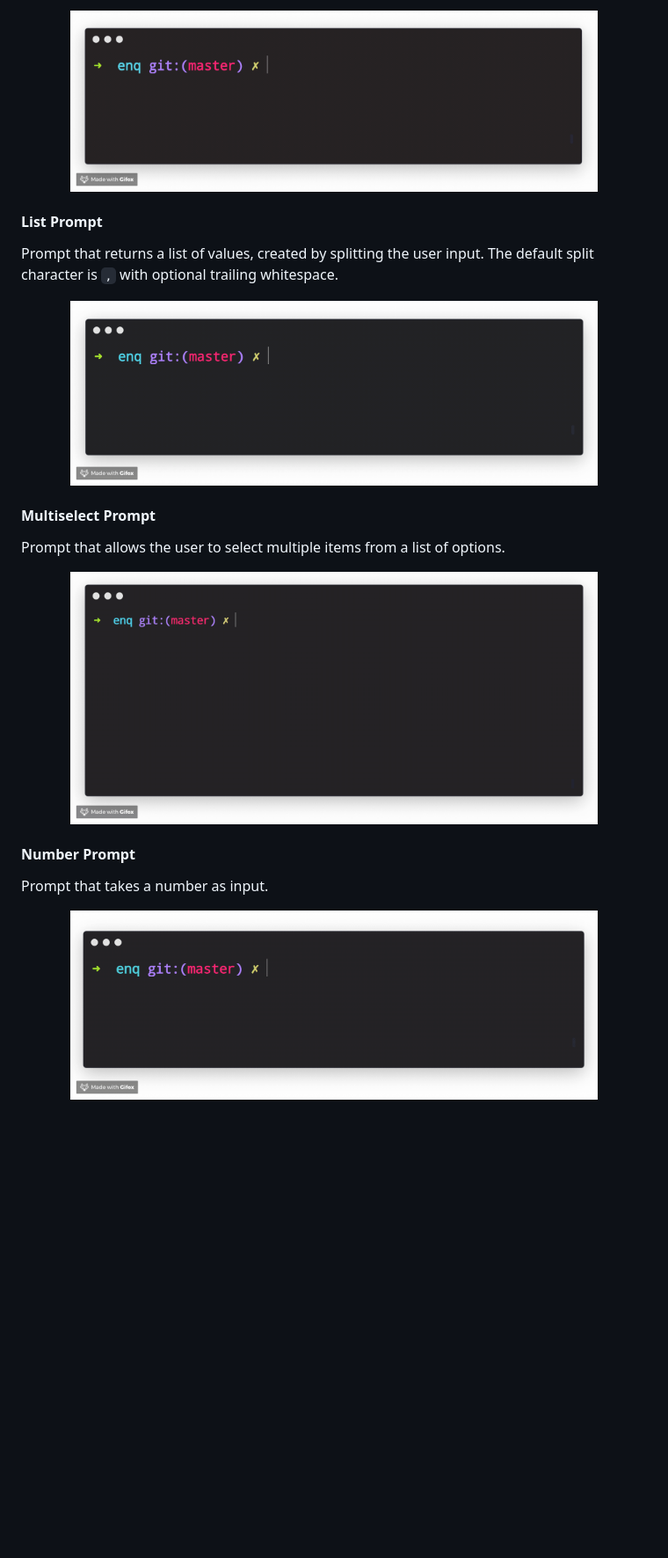
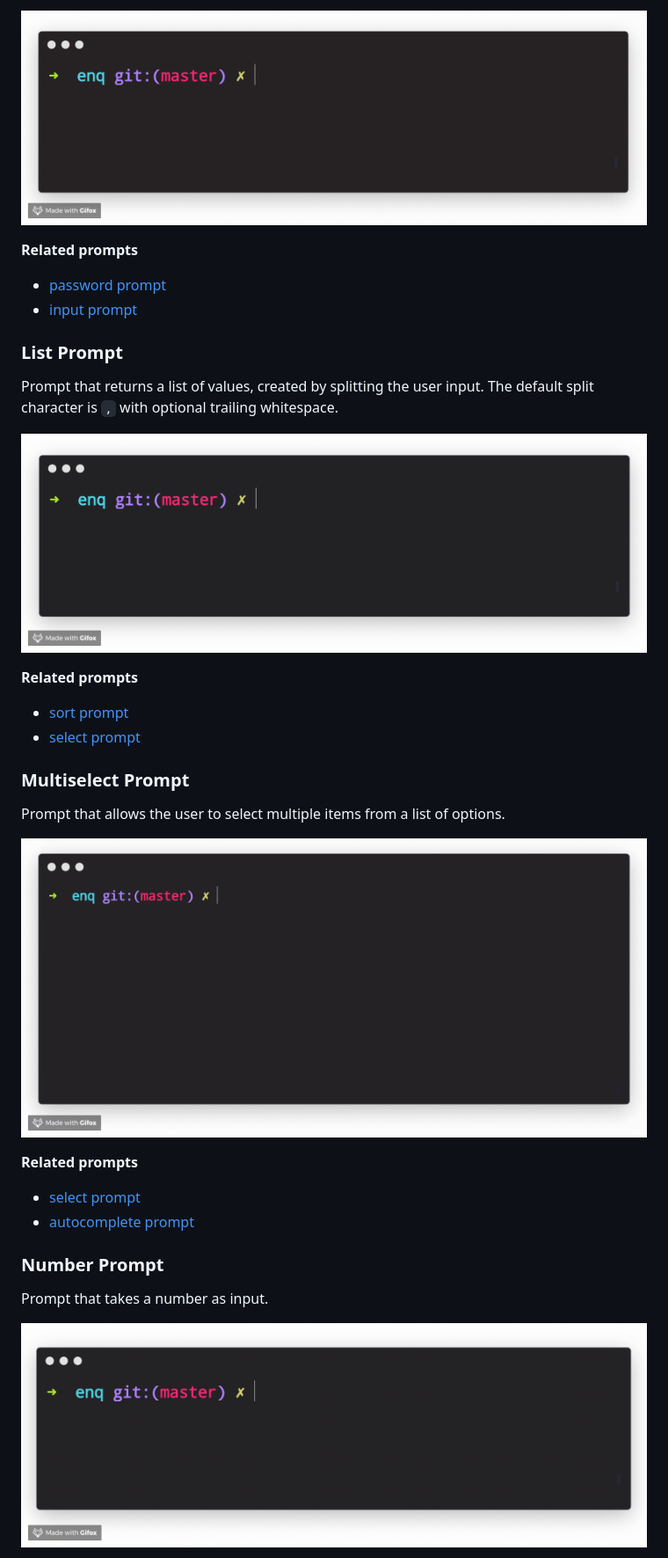
Before and after one commit to enquirer/enquirer, a Markdown page: .verb.md, the part around the change printed below. Shown: that part at 88% size. Rendered like a GitHub page; blank space fills up the shorter version.

```diff
--- a/.verb.md
+++ b/.verb.md
@@ -171,29 +189,44 @@ Prompt that takes user input and hides it from the terminal. Also see the [passw
 
 <p align="center">
-  <img src="https://github.com/enquirer/enquirer/raw/master/media/invisible-prompt.gif" alt="Prompts" width="600">
+  <img src="https://github.com/enquirer/enquirer/raw/master/media/invisible-prompt.gif" alt="Enquirer Invisible Prompt" width="750">
 </p>
 
-#### List Prompt
+**Related prompts**
+
+- [password prompt](#password-prompt)
+- [input prompt](#input-prompt)
+
+### List Prompt
 
 Prompt that returns a list of values, created by splitting the user input. The default split character is `,` with optional trailing whitespace.
 
 <p align="center">
-  <img src="https://github.com/enquirer/enquirer/raw/master/media/list-prompt.gif" alt="Prompts" width="600">
+  <img src="https://github.com/enquirer/enquirer/raw/master/media/list-prompt.gif" alt="Enquirer List Prompt" width="750">
 </p>
 
-#### Multiselect Prompt
+**Related prompts**
+
+- [sort prompt](#sort-prompt)
+- [select prompt](#select-prompt)
+
+### Multiselect Prompt
 
 Prompt that allows the user to select multiple items from a list of options.
 
 <p align="center">
-  <img src="https://github.com/enquirer/enquirer/raw/master/media/multiselect-prompt.gif" alt="Prompts" width="600">
+  <img src="https://github.com/enquirer/enquirer/raw/master/media/multiselect-prompt.gif" alt="Enquirer Multiselect Prompt" width="750">
 </p>
 
-#### Number Prompt
+**Related prompts**
+
+- [select prompt](#select-prompt)
+- [autocomplete prompt](#autocomplete-prompt)
+
+### Number Prompt
 
 Prompt that takes a number as input.
 
 <p align="center">
-  <img src="https://github.com/enquirer/enquirer/raw/master/media/number-prompt.gif" alt="Prompts" width="600">
+  <img src="https://github.com/enquirer/enquirer/raw/master/media/number-prompt.gif" alt="Enquirer Number Prompt" width="750">
 </p>
 
```
Also changed, not shown: other parts of .verb.md (+74 -28 lines), media/snippet-prompt.gif, media/snippet-prompt2.gif (deleted), 1 other file.
